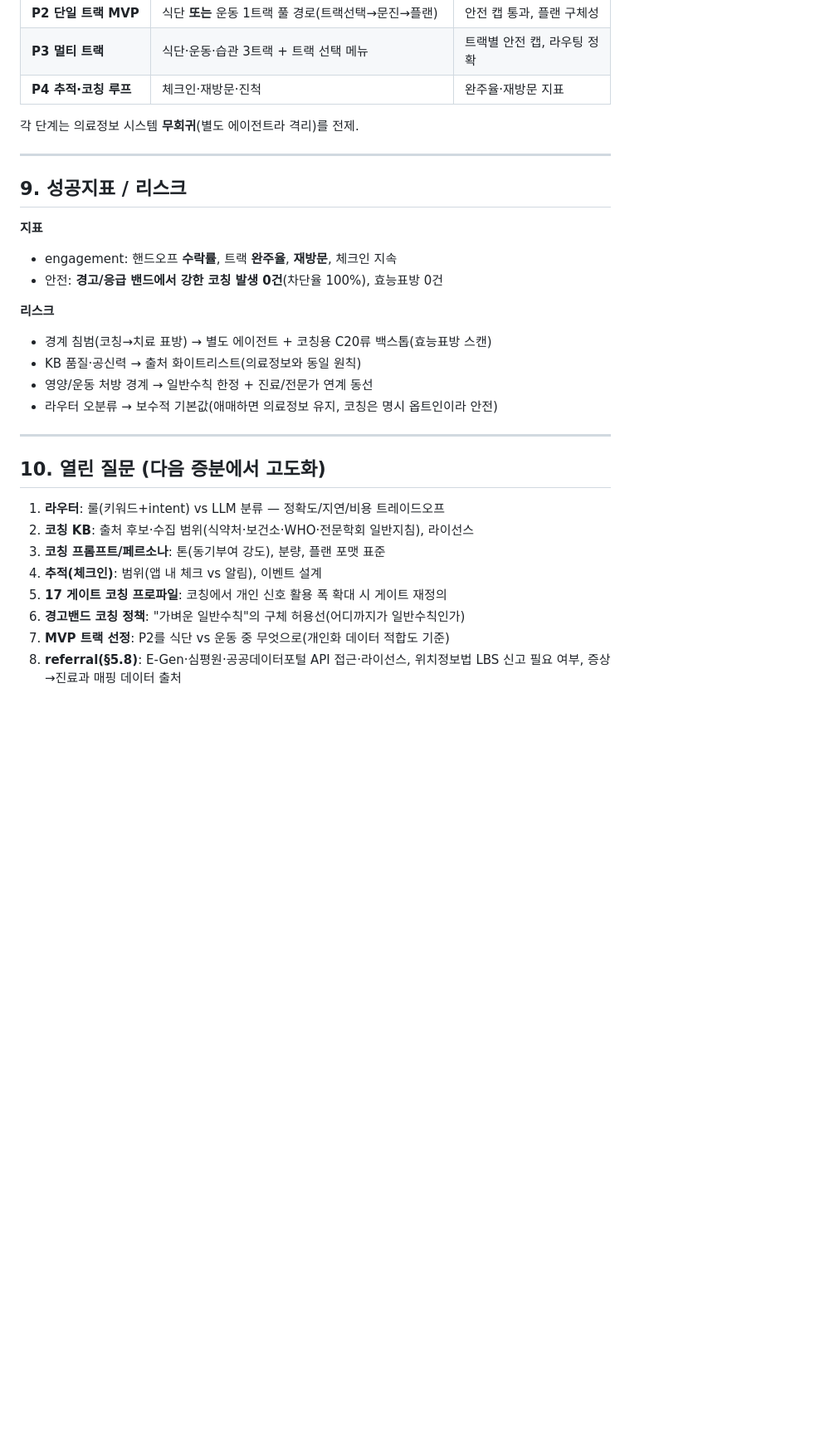
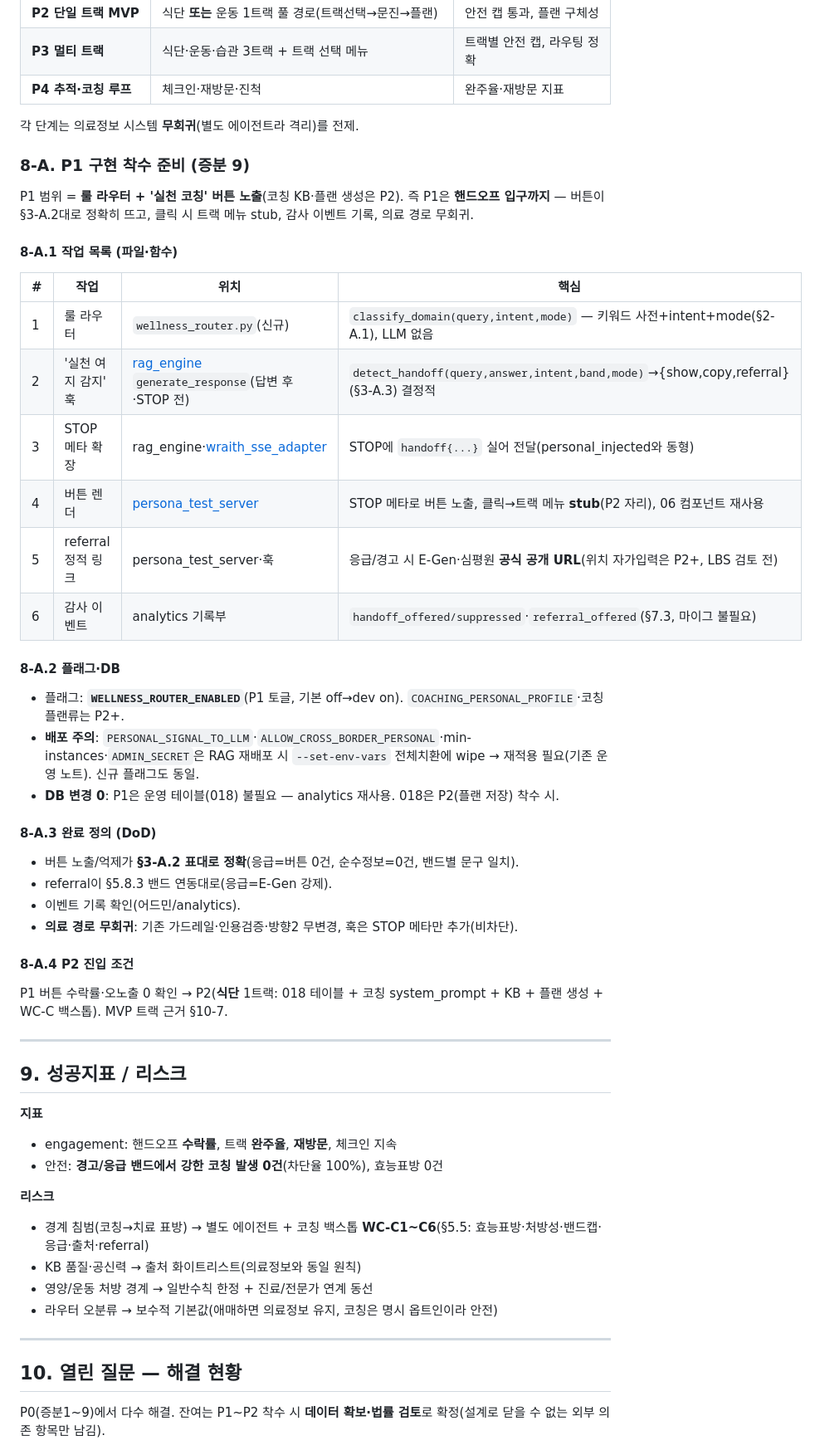
Before and after one commit to 32squared/medical-rag-service, a Markdown page: docs/plan/18-wellness-coaching.md, the part around one of its changes. Shown at 83% size. Drawn GitHub-style; blank space fills up the shorter version.

```diff
--- a/docs/plan/18-wellness-coaching.md
+++ b/docs/plan/18-wellness-coaching.md
@@ -566,6 +564,34 @@ coaching_checkin
 
 각 단계는 의료정보 시스템 **무회귀**(별도 에이전트라 격리)를 전제.
 
+### 8-A. P1 구현 착수 준비 (증분 9)
+
+P1 범위 = **룰 라우터 + '실천 코칭' 버튼 노출**(코칭 KB·플랜 생성은 P2). 즉 P1은 **핸드오프 입구까지** — 버튼이 §3-A.2대로 정확히 뜨고, 클릭 시 트랙 메뉴 stub, 감사 이벤트 기록, 의료 경로 무회귀.
+
+#### 8-A.1 작업 목록 (파일·함수)
+| # | 작업 | 위치 | 핵심 |
+|---|---|---|---|
+| 1 | 룰 라우터 | `wellness_router.py`(신규) | `classify_domain(query,intent,mode)` — 키워드 사전+intent+mode(§2-A.1), LLM 없음 |
+| 2 | '실천 여지 감지' 훅 | [rag_engine](../../rag_engine.py) `generate_response`(답변 후·STOP 전) | `detect_handoff(query,answer,intent,band,mode)`→{show,copy,referral}(§3-A.3) 결정적 |
+| 3 | STOP 메타 확장 | rag_engine·[wraith_sse_adapter](../../wraith_sse_adapter.py) | STOP에 `handoff{...}` 실어 전달(personal_injected와 동형) |
+| 4 | 버튼 렌더 | [persona_test_server](../../persona_test_server.py) | STOP 메타로 버튼 노출, 클릭→트랙 메뉴 **stub**(P2 자리), 06 컴포넌트 재사용 |
+| 5 | referral 정적 링크 | persona_test_server·훅 | 응급/경고 시 E-Gen·심평원 **공식 공개 URL**(위치 자가입력은 P2+, LBS 검토 전) |
+| 6 | 감사 이벤트 | analytics 기록부 | `handoff_offered/suppressed`·`referral_offered`(§7.3, 마이그 불필요) |
+
+#### 8-A.2 플래그·DB
+- 플래그: **`WELLNESS_ROUTER_ENABLED`**(P1 토글, 기본 off→dev on). `COACHING_PERSONAL_PROFILE`·코칭 플랜류는 P2+.
+- **배포 주의**: `PERSONAL_SIGNAL_TO_LLM`·`ALLOW_CROSS_BORDER_PERSONAL`·min-instances·`ADMIN_SECRET`은 RAG 재배포 시 `--set-env-vars` 전체치환에 wipe → 재적용 필요(기존 운영 노트). 신규 플래그도 동일.
+- **DB 변경 0**: P1은 운영 테이블(018) 불필요 — analytics 재사용. 018은 P2(플랜 저장) 착수 시.
+
+#### 8-A.3 완료 정의 (DoD)
+- 버튼 노출/억제가 **§3-A.2 표대로 정확**(응급=버튼 0건, 순수정보=0건, 밴드별 문구 일치).
+- referral이 §5.8.3 밴드 연동대로(응급=E-Gen 강제).
+- 이벤트 기록 확인(어드민/analytics).
+- **의료 경로 무회귀**: 기존 가드레일·인용검증·방향2 무변경, 훅은 STOP 메타만 추가(비차단).
+
+#### 8-A.4 P2 진입 조건
+P1 버튼 수락률·오노출 0 확인 → P2(**식단** 1트랙: 018 테이블 + 코칭 system_prompt + KB + 플랜 생성 + WC-C 백스톱). MVP 트랙 근거 §10-7.
+
 ---
 
 ## 9. 성공지표 / 리스크
@@ -575,21 +601,14 @@ coaching_checkin
 - 안전: **경고/응급 밴드에서 강한 코칭 발생 0건**(차단율 100%), 효능표방 0건
 
 **리스크**
-- 경계 침범(코칭→치료 표방) → 별도 에이전트 + 코칭용 C20류 백스톱(효능표방 스캔)
+- 경계 침범(코칭→치료 표방) → 별도 에이전트 + 코칭 백스톱 **WC-C1~C6**(§5.5: 효능표방·처방성·밴드캡·응급·출처·referral)
 - KB 품질·공신력 → 출처 화이트리스트(의료정보와 동일 원칙)
 - 영양/운동 처방 경계 → 일반수칙 한정 + 진료/전문가 연계 동선
 - 라우터 오분류 → 보수적 기본값(애매하면 의료정보 유지, 코칭은 명시 옵트인이라 안전)
 
 ---
 
-## 10. 열린 질문 (다음 증분에서 고도화)
+## 10. 열린 질문 — 해결 현황
 
-1. **라우터**: 룰(키워드+intent) vs LLM 분류 — 정확도/지연/비용 트레이드오프
-2. **코칭 KB**: 출처 후보·수집 범위(식약처·보건소·WHO·전문학회 일반지침), 라이선스
-3. **코칭 프롬프트/페르소나**: 톤(동기부여 강도), 분량, 플랜 포맷 표준
-4. **추적(체크인)**: 범위(앱 내 체크 vs 알림), 이벤트 설계
-5. **17 게이트 코칭 프로파일**: 코칭에서 개인 신호 활용 폭 확대 시 게이트 재정의
-6. **경고밴드 코칭 정책**: "가벼운 일반수칙"의 구체 허용선(어디까지가 일반수칙인가)
-7. **MVP 트랙 선정**: P2를 식단 vs 운동 중 무엇으로(개인화 데이터 적합도 기준)
-8. **referral(§5.8)**: E-Gen·심평원·공공데이터포털 API 접근·라이선스, 위치정보법 LBS 신고 필요 여부, 증상→진료과 매핑 데이터 출처
+P0(증분1~9)에서 다수 해결. 잔여는 P1~P2 착수 시 **데이터 확보·법률 검토**로 확정(설계로 닫을 수 없는 외부 의존 항목만 남김).
 
```
Also changed, not shown: other parts of docs/plan/18-wellness-coaching.md (+43 -7 lines).
